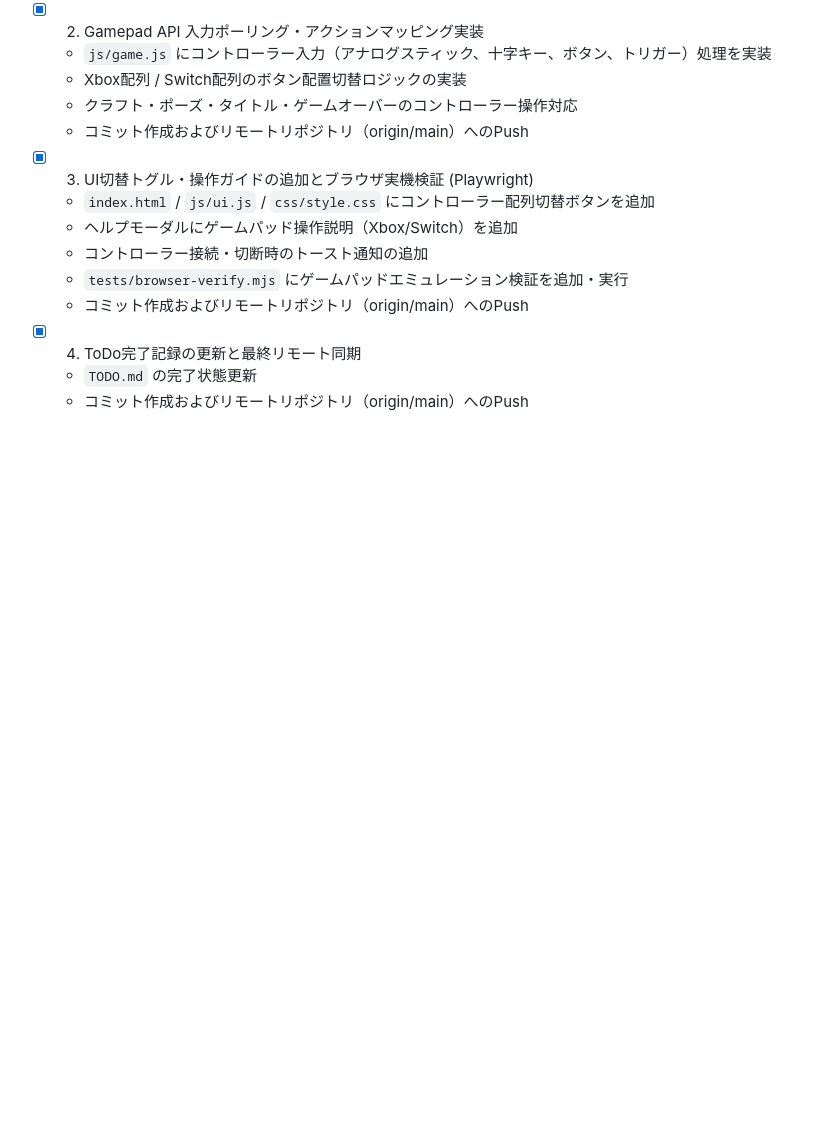
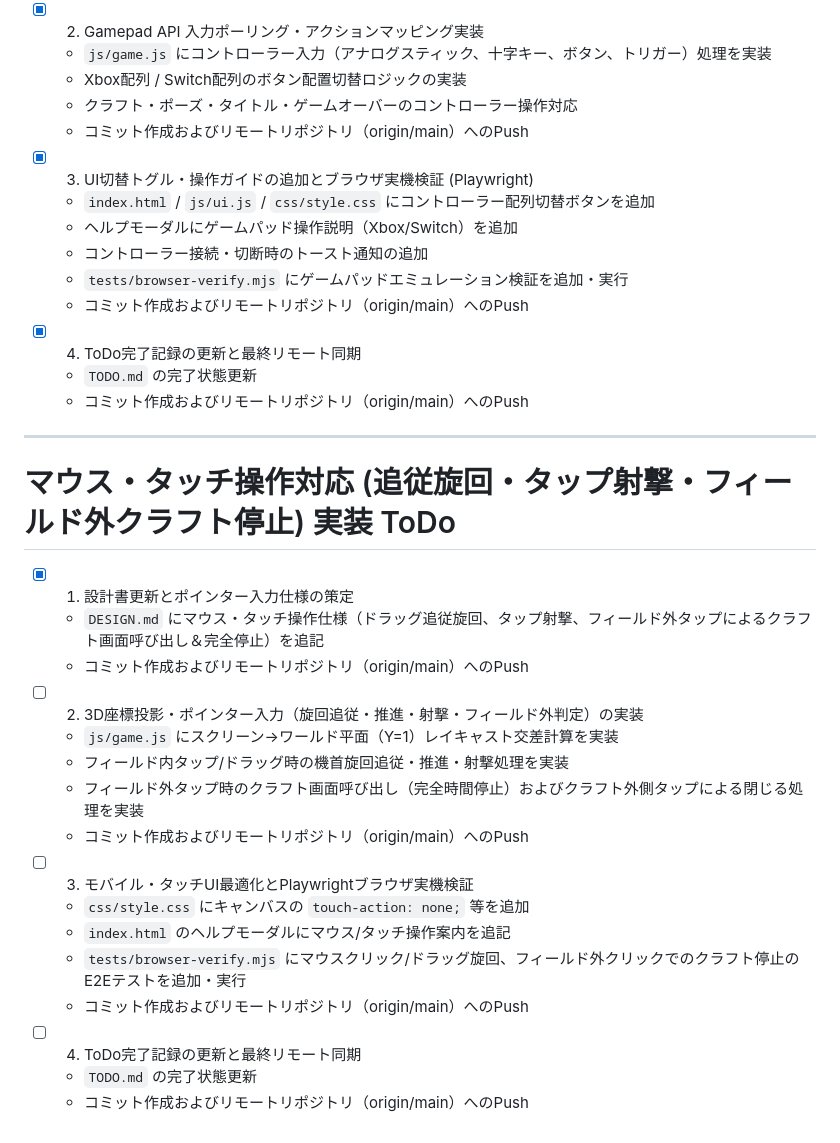
Before and after one commit to t2k2pp/asteroid_forge, a Markdown page: TODO.md, the part around the change. GitHub-like rendering; blank space fills up the shorter version.

Commit message:
docs(design): マウス・タッチ操作仕様およびToDoを追加
背景:
- マウスドラッグ/タッチ追従、タップ射撃、フィールド外タップによるクラフト画面（完全停止）対応の仕様策定のため。

変更:
- DESIGN.md: マウス/タッチ操作仕様（追従旋回、タップ射撃、フィールド外クラフト開閉）を追記し、スコープ記述を更新。
- TODO.md: マウス・タッチ操作実装のタスク定義およびタスク1完了を記録。

検証:
- git diffによる差分精査。

```diff
--- a/TODO.md
+++ b/TODO.md
@@ -47,3 +47,24 @@
 - [x] 4. ToDo完了記録の更新と最終リモート同期
   - `TODO.md` の完了状態更新
   - コミット作成およびリモートリポジトリ（origin/main）へのPush
+
+---
+
+# マウス・タッチ操作対応 (追従旋回・タップ射撃・フィールド外クラフト停止) 実装 ToDo
+
+- [x] 1. 設計書更新とポインター入力仕様の策定
+  - `DESIGN.md` にマウス・タッチ操作仕様（ドラッグ追従旋回、タップ射撃、フィールド外タップによるクラフト画面呼び出し＆完全停止）を追記
+  - コミット作成およびリモートリポジトリ（origin/main）へのPush
+- [ ] 2. 3D座標投影・ポインター入力（旋回追従・推進・射撃・フィールド外判定）の実装
+  - `js/game.js` にスクリーン→ワールド平面（Y=1）レイキャスト交差計算を実装
+  - フィールド内タップ/ドラッグ時の機首旋回追従・推進・射撃処理を実装
+  - フィールド外タップ時のクラフト画面呼び出し（完全時間停止）およびクラフト外側タップによる閉じる処理を実装
+  - コミット作成およびリモートリポジトリ（origin/main）へのPush
+- [ ] 3. モバイル・タッチUI最適化とPlaywrightブラウザ実機検証
+  - `css/style.css` にキャンバスの `touch-action: none;` 等を追加
+  - `index.html` のヘルプモーダルにマウス/タッチ操作案内を追記
+  - `tests/browser-verify.mjs` にマウスクリック/ドラッグ旋回、フィールド外クリックでのクラフト停止のE2Eテストを追加・実行
+  - コミット作成およびリモートリポジトリ（origin/main）へのPush
+- [ ] 4. ToDo完了記録の更新と最終リモート同期
+  - `TODO.md` の完了状態更新
+  - コミット作成およびリモートリポジトリ（origin/main）へのPush
```
Also changed, not shown: DESIGN.md (+10 -1 lines).
